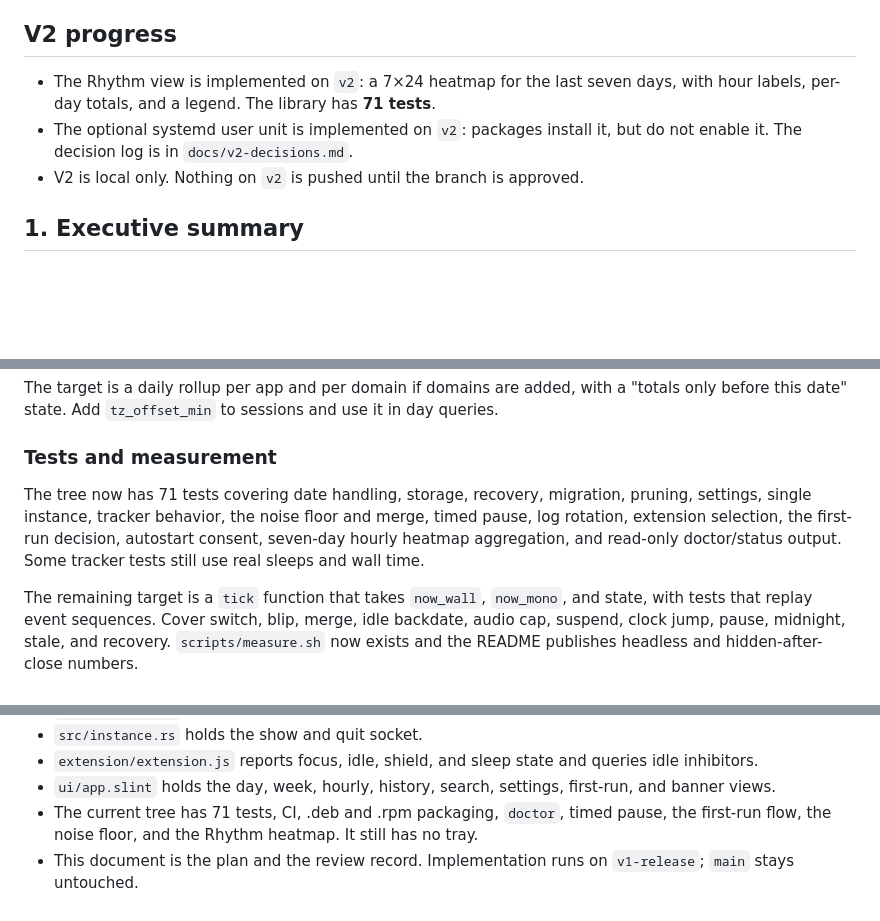
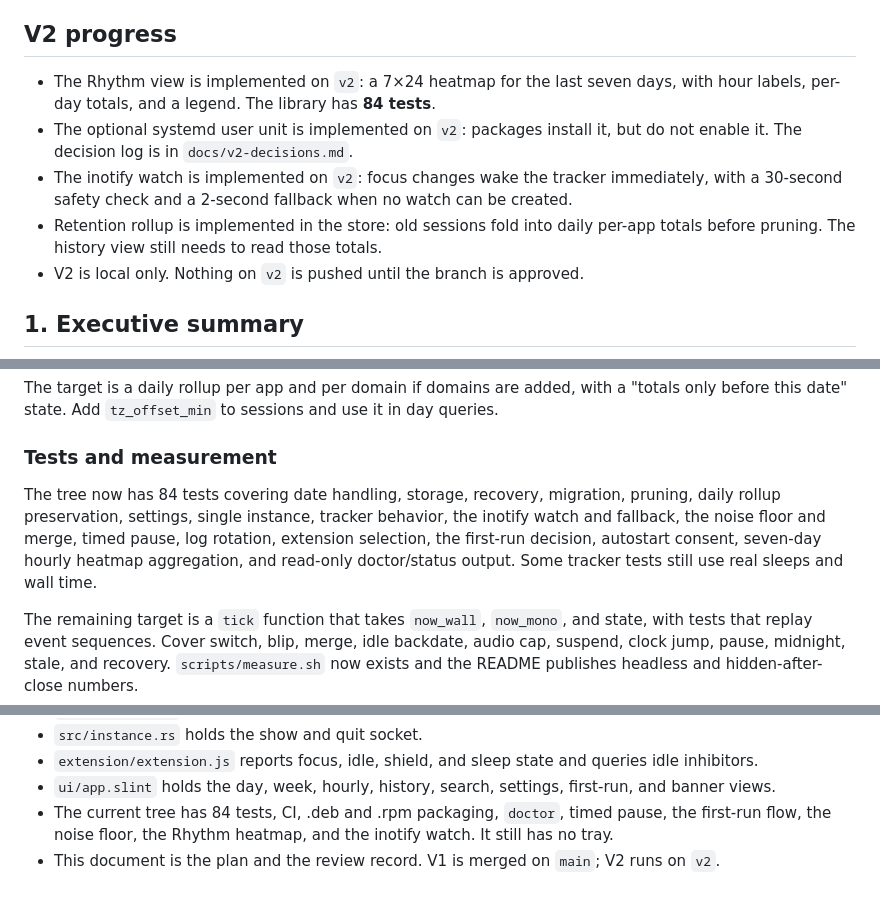
Before and after one commit to 101xAnshu/daymark, a Markdown page: docs/product-gaps-and-roadmap.md, 3 parts joined by grey strips. GitHub-like rendering; blank space fills up the shorter version.

```diff
--- a/docs/product-gaps-and-roadmap.md
+++ b/docs/product-gaps-and-roadmap.md
@@ -28,9 +28,13 @@ The product should be reliable, private, native, and easy to install and keep ru
 ## V2 progress
 
 - The Rhythm view is implemented on `v2`: a 7×24 heatmap for the last seven days,
-  with hour labels, per-day totals, and a legend. The library has **71 tests**.
+  with hour labels, per-day totals, and a legend. The library has **84 tests**.
 - The optional systemd user unit is implemented on `v2`: packages install it, but do not
   enable it. The decision log is in `docs/v2-decisions.md`.
+- The inotify watch is implemented on `v2`: focus changes wake the tracker immediately,
+  with a 30-second safety check and a 2-second fallback when no watch can be created.
+- Retention rollup is implemented in the store: old sessions fold into daily per-app totals
+  before pruning. The history view still needs to read those totals.
 - V2 is local only. Nothing on `v2` is pushed until the branch is approved.
 
 ## 1. Executive summary
@@ -186,11 +190,11 @@ only before this date" state. Add `tz_offset_min` to sessions and use it in day
 
 ### Tests and measurement
 
-The tree now has 71 tests covering date handling, storage, recovery, migration, pruning,
-settings, single instance, tracker behavior, the noise floor and merge, timed pause, log
-rotation, extension selection, the first-run decision, autostart consent, seven-day hourly
-heatmap aggregation, and read-only doctor/status output. Some tracker tests still use real
-sleeps and wall time.
+The tree now has 84 tests covering date handling, storage, recovery, migration, pruning,
+daily rollup preservation, settings, single instance, tracker behavior, the inotify watch
+and fallback, the noise floor and merge, timed pause, log rotation, extension selection,
+the first-run decision, autostart consent, seven-day hourly heatmap aggregation, and
+read-only doctor/status output. Some tracker tests still use real sleeps and wall time.
 
 The remaining target is a `tick` function that takes `now_wall`, `now_mono`, and state, with
 tests that replay event sequences. Cover switch, blip, merge, idle backdate, audio cap,
@@ -348,7 +353,8 @@ These choices are fixed for V1.
   inhibitors.
 - `ui/app.slint` holds the day, week, hourly, history, search, settings, first-run, and
   banner views.
-- The current tree has 71 tests, CI, .deb and .rpm packaging, `doctor`, timed pause, the
-  first-run flow, the noise floor, and the Rhythm heatmap. It still has no tray.
-- This document is the plan and the review record. Implementation runs on `v1-release`;
-  `main` stays untouched.
+- The current tree has 84 tests, CI, .deb and .rpm packaging, `doctor`, timed pause, the
+  first-run flow, the noise floor, the Rhythm heatmap, and the inotify watch. It still has
+  no tray.
+- This document is the plan and the review record. V1 is merged on `main`; V2 runs on
+  `v2`.
```
Also changed, not shown: other parts of docs/product-gaps-and-roadmap.md (+3 -2 lines), README.md (+7 -6 lines).
